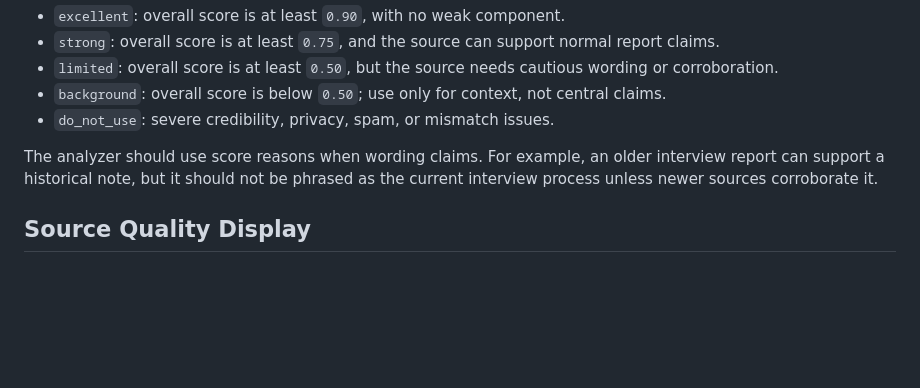
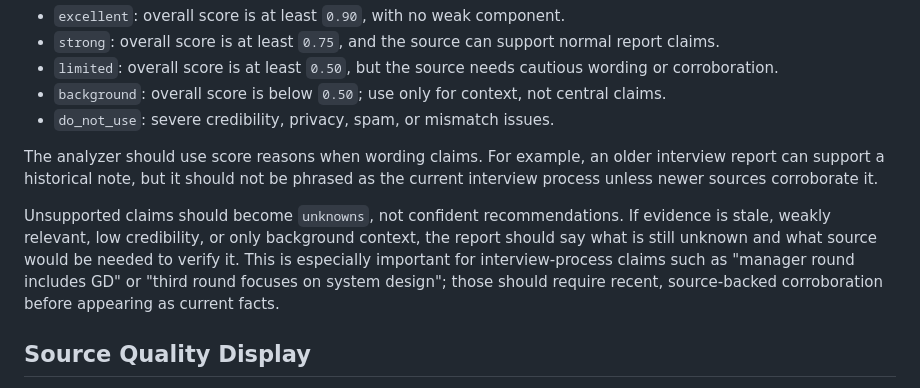
Before and after one commit to Lling0000/awesome-OfferPilot, a Markdown page: docs/search-and-evidence.md, the part around the change. Drawn GitHub-style; blank space fills up the shorter version.

```diff
--- a/docs/search-and-evidence.md
+++ b/docs/search-and-evidence.md
@@ -179,6 +179,8 @@ Suggested labels:
 
 The analyzer should use score reasons when wording claims. For example, an older interview report can support a historical note, but it should not be phrased as the current interview process unless newer sources corroborate it.
 
+Unsupported claims should become `unknowns`, not confident recommendations. If evidence is stale, weakly relevant, low credibility, or only background context, the report should say what is still unknown and what source would be needed to verify it. This is especially important for interview-process claims such as "manager round includes GD" or "third round focuses on system design"; those should require recent, source-backed corroboration before appearing as current facts.
+
 ## Source Quality Display
 
 The report page should show source quality in a way that helps users inspect the evidence quickly. For each evidence item, display:
```
Also changed, not shown: README.md (+1 -1 lines), docs/roadmap.md (+3 -21 lines), assets/screenshots/report.png, 8 other files.
